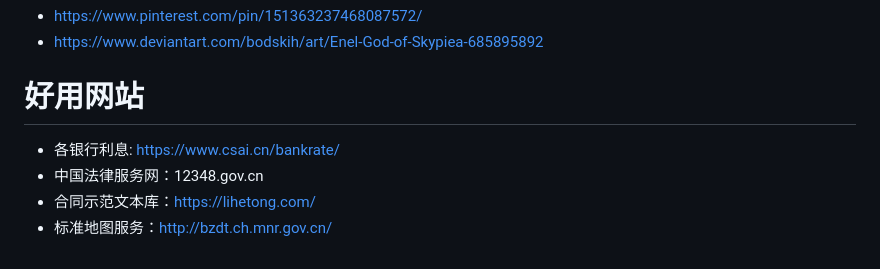
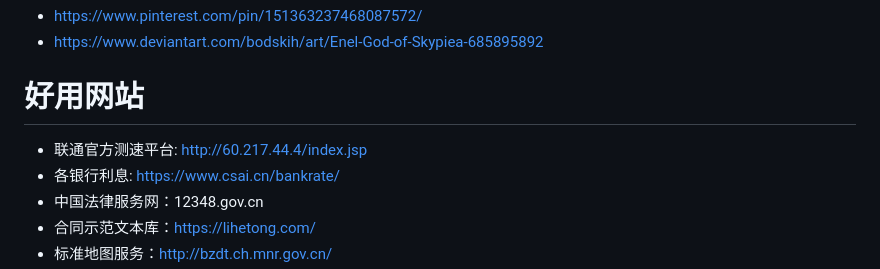
Before and after one commit to liuyaocool/note, a Markdown page: other/life.md, the part around the change. Rendered like a GitHub page.

```diff
--- a/other/life.md
+++ b/other/life.md
@@ -5,6 +5,7 @@
 
 # 好用网站
 
+- 联通官方测速平台: http://60.217.44.4/index.jsp
 - 各银行利息: https://www.csai.cn/bankrate/
 - 中国法律服务网：12348.gov.cn
 - 合同示范文本库：https://lihetong.com/
```
Also changed, not shown: linux/hyprland.md (+3 -1 lines), other/game.md (+21 -23 lines).
